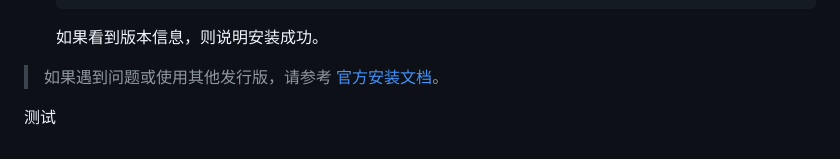
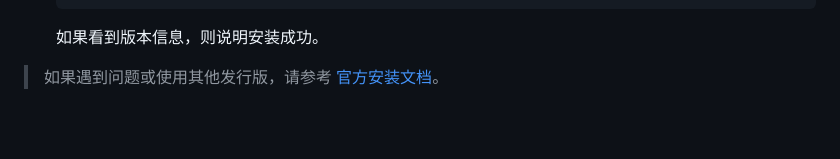
Before and after one commit to Yaho7/latex-fastbuild, a Markdown page: README.md, the part around the change. Drawn GitHub-style; blank space fills up the shorter version.

Commit message:
删除测试文件

```diff
--- a/README.md
+++ b/README.md
@@ -129,5 +129,3 @@
    如果看到版本信息，则说明安装成功。
 
 > 如果遇到问题或使用其他发行版，请参考 [官方安装文档](http://www.graphicsmagick.org/INSTALL-unix.html)。
-
-测试
```
